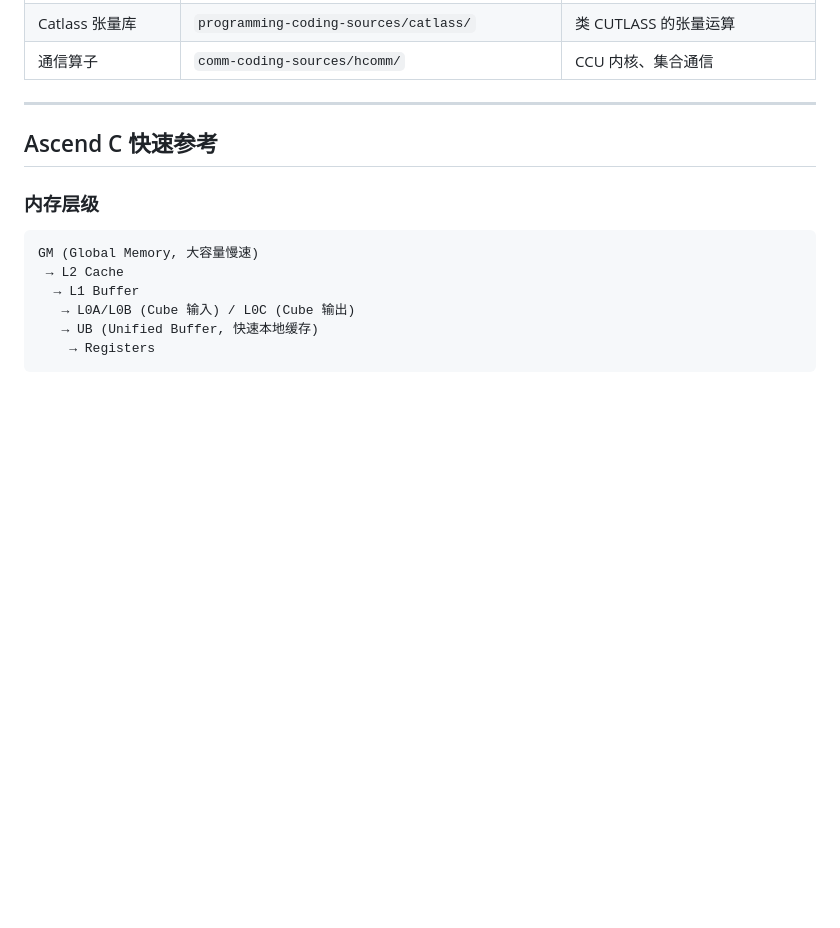
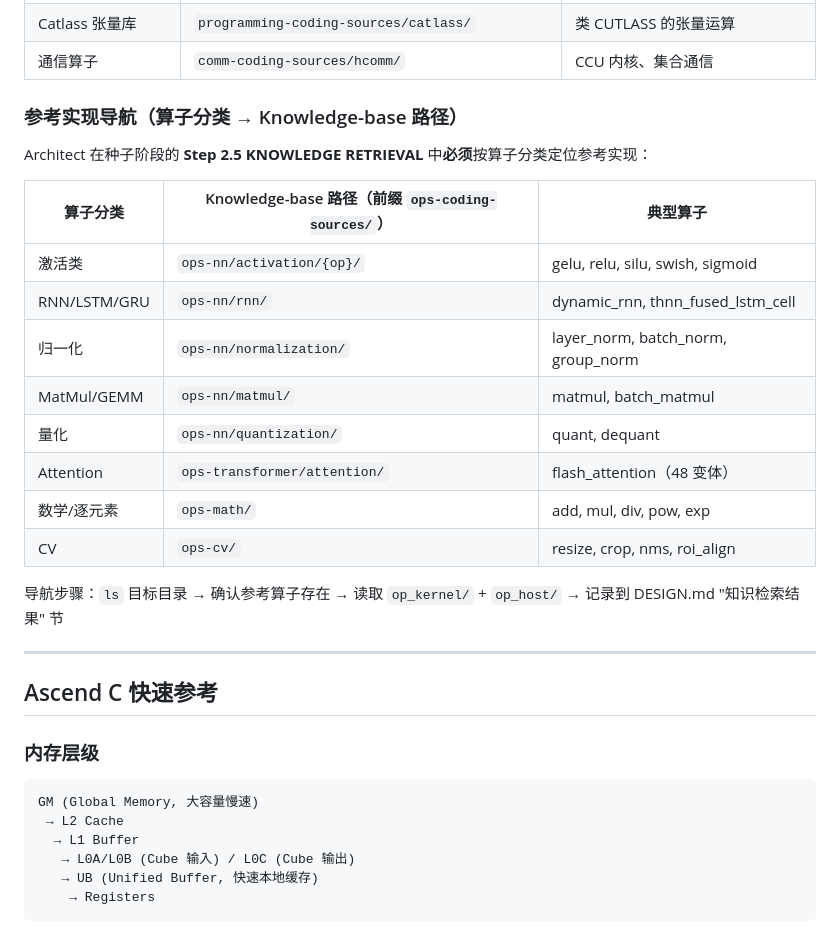
Before and after one commit to ChaosWang666/AscendC-Kernel-Agent, a Markdown page: CLAUDE.md, the part around the change. GitHub-like rendering; blank space fills up the shorter version.

Commit message:
docs(CLAUDE.md): add operator-category → Knowledge-base path navigation table
Adds a structured navigation table mapping 8 operator categories to
their corresponding Knowledge-base directory paths, with typical
operator examples for each. This table is referenced by the
Architect's new Step 2.5 KNOWLEDGE RETRIEVAL workflow.

The table covers: activation, RNN, normalization, MatMul, quantization,
attention, math/elementwise, and CV — matching the actual directory
structure under Knowledge-base/coding-sources/ops-coding-sources/.

Navigation steps are prescribed: ls target dir → confirm reference
exists → read op_kernel + op_host → record in DESIGN.md.

```diff
--- a/CLAUDE.md
+++ b/CLAUDE.md
@@ -116,6 +116,23 @@ workspace/runs/{op_name}/test/
 | 编程指南（220 文件） | `programming-coding-sources/asc-devkit/docs/guide/` | 教程、最佳实践 |
 | Catlass 张量库 | `programming-coding-sources/catlass/` | 类 CUTLASS 的张量运算 |
 | 通信算子 | `comm-coding-sources/hcomm/` | CCU 内核、集合通信 |
+
+### 参考实现导航（算子分类 → Knowledge-base 路径）
+
+Architect 在种子阶段的 **Step 2.5 KNOWLEDGE RETRIEVAL** 中**必须**按算子分类定位参考实现：
+
+| 算子分类 | Knowledge-base 路径（前缀 `ops-coding-sources/`） | 典型算子 |
+|---------|--------------------------------------------------|---------|
+| 激活类 | `ops-nn/activation/{op}/` | gelu, relu, silu, swish, sigmoid |
+| RNN/LSTM/GRU | `ops-nn/rnn/` | dynamic_rnn, thnn_fused_lstm_cell |
+| 归一化 | `ops-nn/normalization/` | layer_norm, batch_norm, group_norm |
+| MatMul/GEMM | `ops-nn/matmul/` | matmul, batch_matmul |
+| 量化 | `ops-nn/quantization/` | quant, dequant |
+| Attention | `ops-transformer/attention/` | flash_attention（48 变体） |
+| 数学/逐元素 | `ops-math/` | add, mul, div, pow, exp |
+| CV | `ops-cv/` | resize, crop, nms, roi_align |
+
+导航步骤：`ls` 目标目录 → 确认参考算子存在 → 读取 `op_kernel/` + `op_host/` → 记录到 DESIGN.md "知识检索结果" 节
 
 ---
 
```
